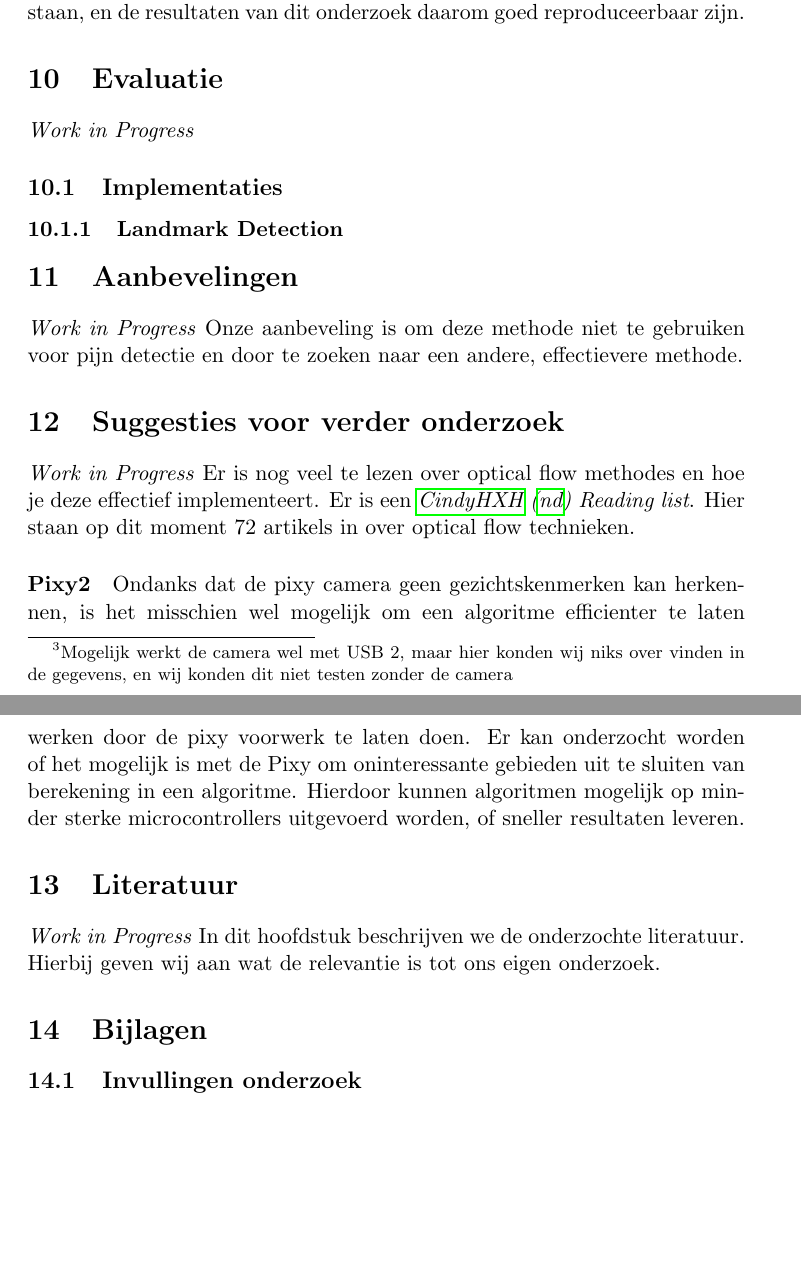
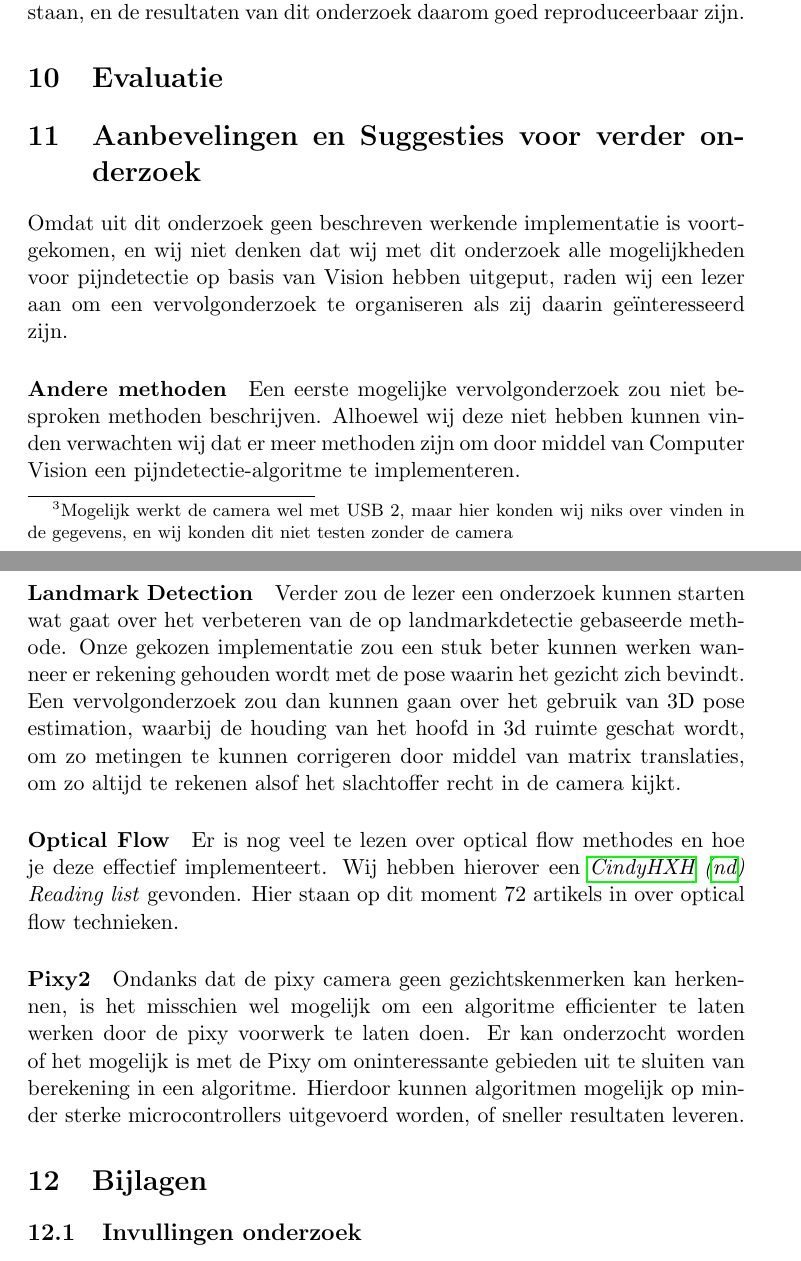
Before and after one commit to Niels-Post/R2D2-Research, a LaTeX document (Vision.tex): two parts of pages 14 and 15 of 20, joined at a grey line, cut so that both start at the same text, the shorter picture padded with empty space. Compiled offline with pdfLaTeX.

Commit message:
- Changes

```diff
--- a/Vision.tex
+++ b/Vision.tex
@@ -341,7 +341,8 @@
 
     \subsection{Deelvraag 6}\label{subsec:deelvraag-6}
     \emph{Welke bestaande implementaties van een pijnmeting algoritme zijn er, en wat zijn de gebruiksrechten hiervan?}
-    \emph{Work in progress}
+
+    Tijdens het onderzoek hebben wij helaas geen bestaande, bruikbare implementaties kunnen vinden van een van de onderzochte algoritmes.
 
     \subsection{Deelvraag 7}\label{subsec:deelvraag-7}
     \emph{Wat is de maximaal bereikbare accuraatheid en snelheid bij gebruik van boven onderzochte methoden?}
@@ -372,4 +373,3 @@
 
 
     \section{Conclusie en Discussie}\label{sec:conclusie-en-discussie}
-    \emph{Work in Progress}
@@ -396,34 +403,36 @@
 
 
     \section{Evaluatie}\label{sec:evaluatie2}
-    \emph{Work in Progress}
-    \subsection{Implementaties}
-    \subsubsection{Landmark Detection}
 
 
 
-    \section{Aanbevelingen}\label{sec:aanbevelingen2}
-    \emph{Work in Progress}
-    Onze aanbeveling is om deze methode niet te gebruiken voor pijn detectie en door te zoeken naar een andere, effectievere methode.
 
 
 
-    \section{Suggesties voor verder onderzoek}\label{sec:suggesties-voor-verder-onderzoek2}
-    \emph{Work in Progress}
-    Er is nog veel te lezen over optical flow methodes en hoe je deze effectief implementeert.
-    Er is een \emph{\citet{Readinglist} Reading list}.
+    \section{Aanbevelingen en Suggesties voor verder onderzoek}\label{sec:aanbevelingen2}
+    Omdat uit dit onderzoek geen beschreven werkende implementatie is voortgekomen, en wij niet denken dat wij met dit onderzoek alle
+    mogelijkheden voor pijndetectie op basis van Vision hebben uitgeput, raden wij een lezer
+    aan om een vervolgonderzoek te organiseren als zij daarin geïnteresseerd zijn.
+
+    \paragraph{Andere methoden} Een eerste mogelijke vervolgonderzoek zou niet besproken methoden beschrijven. Alhoewel wij deze niet hebben kunnen
+    vinden verwachten wij dat er meer methoden zijn om door middel van Computer Vision een pijndetectie-algoritme te implementeren.
+
+    \paragraph{Landmark Detection} Verder zou de lezer een onderzoek kunnen starten wat
+    gaat over het verbeteren van de op landmarkdetectie gebaseerde methode. Onze gekozen implementatie zou
+    een stuk beter kunnen werken wanneer er rekening gehouden wordt met de pose waarin het gezicht zich bevindt.
+    Een vervolgonderzoek zou dan kunnen gaan over het gebruik van 3D pose estimation, waarbij de houding van het hoofd
+    in 3d ruimte geschat wordt, om zo metingen te kunnen corrigeren door middel van matrix translaties, om zo altijd te
+    rekenen alsof het slachtoffer recht in de camera kijkt.
+
+    \paragraph{Optical Flow} Er is nog veel te lezen over optical flow methodes en hoe je deze effectief implementeert.
+    Wij hebben hierover een \emph{\citet{Readinglist} Reading list} gevonden.
     Hier staan op dit moment 72 artikels in over optical flow technieken.
 
-    \paragraph{Pixy2}
-    Ondanks dat de pixy camera geen gezichtskenmerken kan herkennen, is het misschien wel mogelijk om een algoritme efficienter te laten werken door de pixy voorwerk te laten doen.
+    \paragraph{Pixy2} Ondanks dat de pixy camera geen gezichtskenmerken kan herkennen, is het misschien wel mogelijk om een algoritme efficienter te laten werken door de pixy voorwerk te laten doen.
     Er kan onderzocht worden of het mogelijk is met de Pixy om oninteressante gebieden uit te sluiten van berekening in een algoritme.
     Hierdoor kunnen algoritmen mogelijk op minder sterke microcontrollers uitgevoerd worden, of sneller resultaten leveren.
 
 
-    \section{Literatuur}\label{sec:literatuur2}
-    \emph{Work in Progress}
-    In dit hoofdstuk beschrijven we de onderzochte literatuur.
-    Hierbij geven wij aan wat de relevantie is tot ons eigen onderzoek.
 
 
     \section{Bijlagen}\label{sec:bijlagen}
```
Also changed, not shown: Images/Probleem_landmark.png (added), Vision.tex (11 more changed lines).
